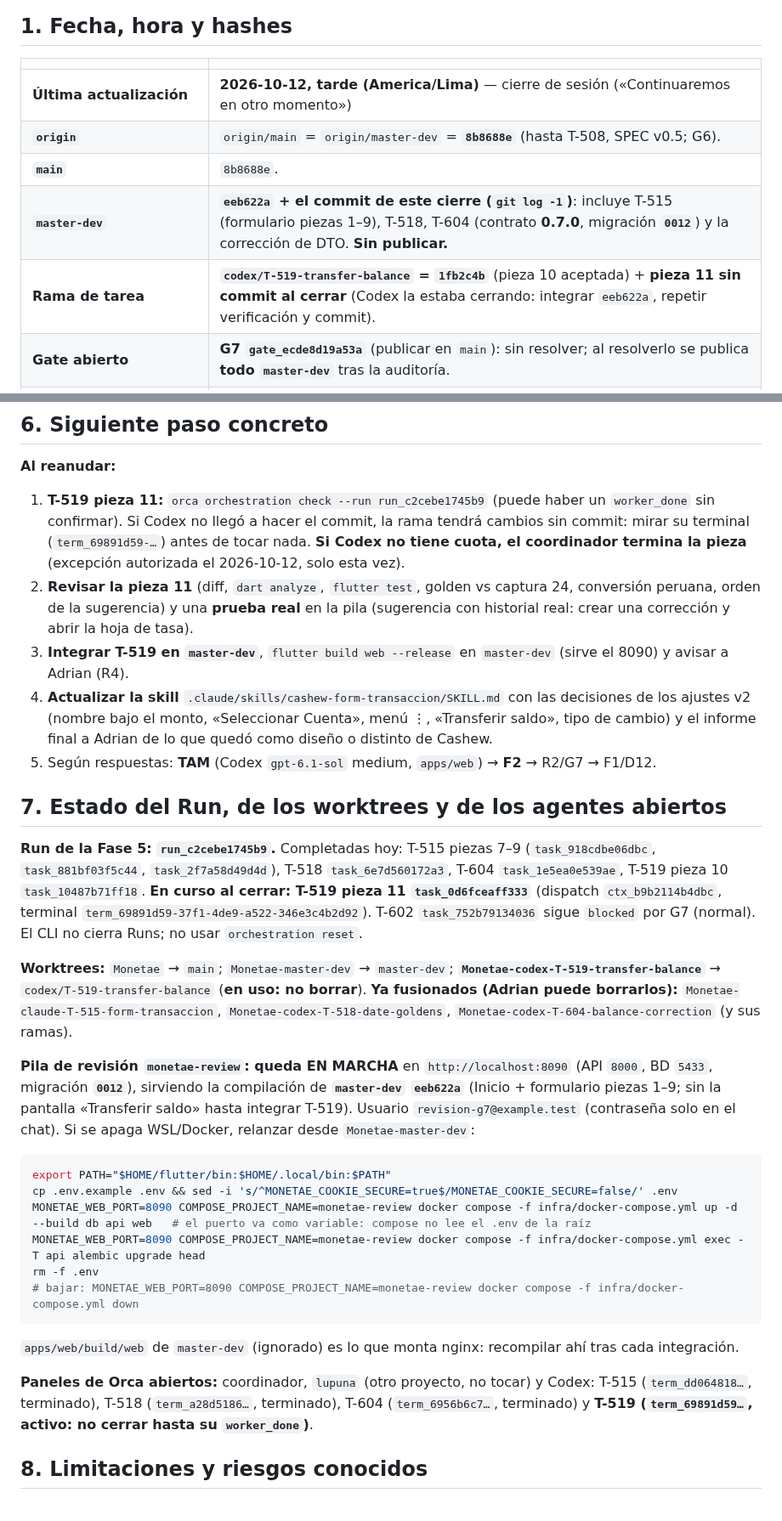
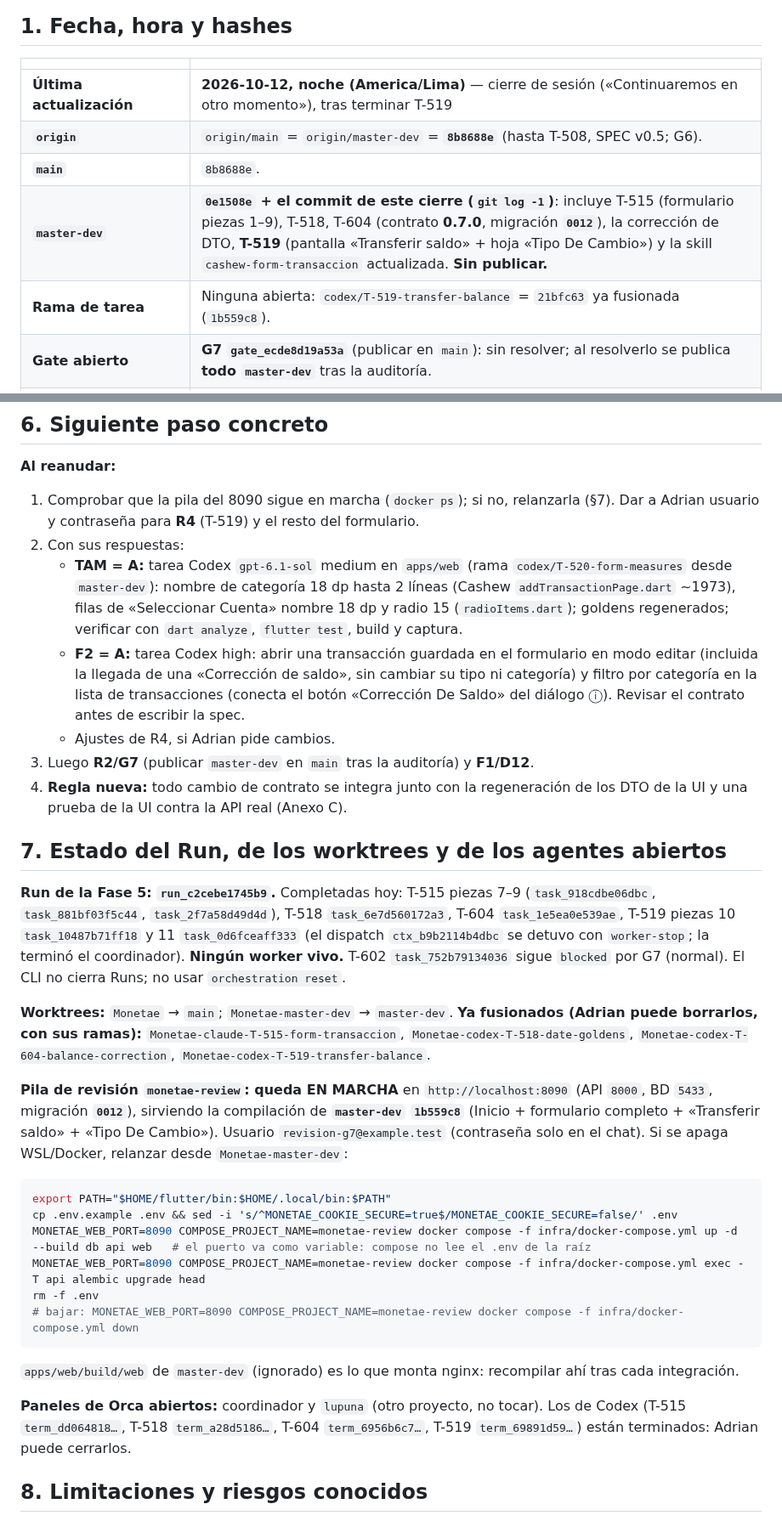
Before and after one commit to Adrian-asandym/Monetae, a Markdown page: docs/STATUS.md, 2 parts joined by grey strips. Shown at 85% size. Drawn GitHub-style.

Commit message:
docs: session close - T-519 integrated, skill updated, R4/TAM/F2 pending, review stack on 8090
Co-Authored-By: Claude Opus 5.5 <noreply@anthropic.com>

````diff
--- a/docs/STATUS.md
+++ b/docs/STATUS.md
@@ -8,11 +8,11 @@
 
 | | |
 |---|---|
-| **Última actualización** | **2026-10-12, tarde (America/Lima)** — cierre de sesión («Continuaremos en otro momento») |
+| **Última actualización** | **2026-10-12, noche (America/Lima)** — cierre de sesión («Continuaremos en otro momento»), tras terminar T-519 |
 | **`origin`** | `origin/main` = `origin/master-dev` = **`8b8688e`** (hasta T-508, SPEC v0.5; G6). |
 | **`main`** | `8b8688e`. |
-| **`master-dev`** | **`eeb622a` + el commit de este cierre (`git log -1`)**: incluye T-515 (formulario piezas 1–9), T-518, T-604 (contrato **0.7.0**, migración **`0012`**) y la corrección de DTO. **Sin publicar.** |
-| **Rama de tarea** | **`codex/T-519-transfer-balance` = `1fb2c4b`** (pieza 10 aceptada) + **pieza 11 sin commit al cerrar** (Codex la estaba cerrando: integrar `eeb622a`, repetir verificación y commit). |
+| **`master-dev`** | **`0e1508e` + el commit de este cierre (`git log -1`)**: incluye T-515 (formulario piezas 1–9), T-518, T-604 (contrato **0.7.0**, migración **`0012`**), la corrección de DTO, **T-519** (pantalla «Transferir saldo» + hoja «Tipo De Cambio») y la skill `cashew-form-transaccion` actualizada. **Sin publicar.** |
+| **Rama de tarea** | Ninguna abierta: `codex/T-519-transfer-balance` = `21bfc63` ya fusionada (`1b559c8`). |
 | **Gate abierto** | **G7 `gate_ecde8d19a53a`** (publicar en `main`): sin resolver; al resolverlo se publica **todo `master-dev`** tras la auditoría. |
 | **SPEC / ARCHITECTURE / contrato** | SPEC **v0.7** · `docs/ARCHITECTURE.md` v0.3 · `docs/api/openapi.json` **0.7.0** (90 paths, 133 operaciones). |
 
@@ -129,19 +130,21 @@ Cada una: contexto → opciones (la más recomendable primero) → impacto.
 ## 6. Siguiente paso concreto
 
 **Al reanudar:**
-1. **T-519 pieza 11:** `orca orchestration check --run run_c2cebe1745b9` (puede haber un `worker_done` sin confirmar). Si Codex no llegó a hacer el commit, la rama tendrá cambios sin commit: mirar su terminal (`term_69891d59-…`) antes de tocar nada. **Si Codex no tiene cuota, el coordinador termina la pieza** (excepción autorizada el 2026-10-12, solo esta vez).
-2. **Revisar la pieza 11** (diff, `dart analyze`, `flutter test`, golden vs captura 24, conversión peruana, orden de la sugerencia) y una **prueba real** en la pila (sugerencia con historial real: crear una corrección y abrir la hoja de tasa).
-3. **Integrar T-519 en `master-dev`**, `flutter build web --release` en `master-dev` (sirve el 8090) y avisar a Adrian (R4).
-4. **Actualizar la skill** `.claude/skills/cashew-form-transaccion/SKILL.md` con las decisiones de los ajustes v2 (nombre bajo el monto, «Seleccionar Cuenta», menú ⋮, «Transferir saldo», tipo de cambio) y el informe final a Adrian de lo que quedó como diseño o distinto de Cashew.
-5. Según respuestas: **TAM** (Codex `gpt-6.1-sol` medium, `apps/web`) → **F2** → R2/G7 → F1/D12.
+1. Comprobar que la pila del 8090 sigue en marcha (`docker ps`); si no, relanzarla (§7). Dar a Adrian usuario y contraseña para **R4** (T-519) y el resto del formulario.
+2. Con sus respuestas:
+   - **TAM = A:** tarea Codex `gpt-6.1-sol` medium en `apps/web` (rama `codex/T-520-form-measures` desde `master-dev`): nombre de categoría 18 dp hasta 2 líneas (Cashew `addTransactionPage.dart` ~1973), filas de «Seleccionar Cuenta» nombre 18 dp y radio 15 (`radioItems.dart`); goldens regenerados; verificar con `dart analyze`, `flutter test`, build y captura.
+   - **F2 = A:** tarea Codex high: abrir una transacción guardada en el formulario en modo editar (incluida la llegada de una «Corrección de saldo», sin cambiar su tipo ni categoría) y filtro por categoría en la lista de transacciones (conecta el botón «Corrección De Saldo» del diálogo ⓘ). Revisar el contrato antes de escribir la spec.
+   - Ajustes de R4, si Adrian pide cambios.
+3. Luego **R2/G7** (publicar `master-dev` en `main` tras la auditoría) y **F1/D12**.
+4. **Regla nueva:** todo cambio de contrato se integra junto con la regeneración de los DTO de la UI y una prueba de la UI contra la API real (Anexo C).
 
 ## 7. Estado del Run, de los worktrees y de los agentes abiertos
 
-**Run de la Fase 5: `run_c2cebe1745b9`.** Completadas hoy: T-515 piezas 7–9 (`task_918cdbe06dbc`, `task_881bf03f5c44`, `task_2f7a58d49d4d`), T-518 `task_6e7d560172a3`, T-604 `task_1e5ea0e539ae`, T-519 pieza 10 `task_10487b71ff18`. **En curso al cerrar: T-519 pieza 11 `task_0d6fceaff333`** (dispatch `ctx_b9b2114b4dbc`, terminal `term_69891d59-37f1-4de9-a522-346e3c4b2d92`). T-602 `task_752b79134036` sigue `blocked` por G7 (normal). El CLI no cierra Runs; no usar `orchestration reset`.
+**Run de la Fase 5: `run_c2cebe1745b9`.** Completadas hoy: T-515 piezas 7–9 (`task_918cdbe06dbc`, `task_881bf03f5c44`, `task_2f7a58d49d4d`), T-518 `task_6e7d560172a3`, T-604 `task_1e5ea0e539ae`, T-519 piezas 10 `task_10487b71ff18` y 11 `task_0d6fceaff333` (el dispatch `ctx_b9b2114b4dbc` se detuvo con `worker-stop`; la terminó el coordinador). **Ningún worker vivo.** T-602 `task_752b79134036` sigue `blocked` por G7 (normal). El CLI no cierra Runs; no usar `orchestration reset`.
 
-**Worktrees:** `Monetae` → `main`; `Monetae-master-dev` → `master-dev`; **`Monetae-codex-T-519-transfer-balance`** → `codex/T-519-transfer-balance` (**en uso: no borrar**). **Ya fusionados (Adrian puede borrarlos):** `Monetae-claude-T-515-form-transaccion`, `Monetae-codex-T-518-date-goldens`, `Monetae-codex-T-604-balance-correction` (y sus ramas).
+**Worktrees:** `Monetae` → `main`; `Monetae-master-dev` → `master-dev`. **Ya fusionados (Adrian puede borrarlos, con sus ramas):** `Monetae-claude-T-515-form-transaccion`, `Monetae-codex-T-518-date-goldens`, `Monetae-codex-T-604-balance-correction`, `Monetae-codex-T-519-transfer-balance`.
 
-**Pila de revisión `monetae-review`: queda EN MARCHA** en `http://localhost:8090` (API `8000`, BD `5433`, migración **`0012`**), sirviendo la compilación de **`master-dev` `eeb622a`** (Inicio + formulario piezas 1–9; sin la pantalla «Transferir saldo» hasta integrar T-519). Usuario `revision-g7@example.test` (contraseña solo en el chat). Si se apaga WSL/Docker, relanzar desde `Monetae-master-dev`:
+**Pila de revisión `monetae-review`: queda EN MARCHA** en `http://localhost:8090` (API `8000`, BD `5433`, migración **`0012`**), sirviendo la compilación de **`master-dev` `1b559c8`** (Inicio + formulario completo + «Transferir saldo» + «Tipo De Cambio»). Usuario `revision-g7@example.test` (contraseña solo en el chat). Si se apaga WSL/Docker, relanzar desde `Monetae-master-dev`:
 ```bash
 export PATH="$HOME/flutter/bin:$HOME/.local/bin:$PATH"
 cp .env.example .env && sed -i 's/^MONETAE_COOKIE_SECURE=true$/MONETAE_COOKIE_SECURE=false/' .env
@@ -152,7 +155,7 @@ rm -f .env
 ```
 `apps/web/build/web` de `master-dev` (ignorado) es lo que monta nginx: recompilar ahí tras cada integración.
 
-**Paneles de Orca abiertos:** coordinador, `lupuna` (otro proyecto, no tocar) y Codex: T-515 (`term_dd064818…`, terminado), T-518 (`term_a28d5186…`, terminado), T-604 (`term_6956b6c7…`, terminado) y **T-519 (`term_69891d59…`, activo: no cerrar hasta su `worker_done`)**.
+**Paneles de Orca abiertos:** coordinador y `lupuna` (otro proyecto, no tocar). Los de Codex (T-515 `term_dd064818…`, T-518 `term_a28d5186…`, T-604 `term_6956b6c7…`, T-519 `term_69891d59…`) están terminados: Adrian puede cerrarlos.
 
 ## 8. Limitaciones y riesgos conocidos
 
````
Also changed, not shown: other parts of docs/STATUS.md (+8 -7 lines).
